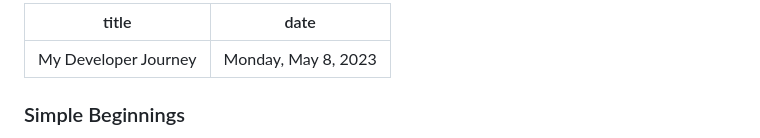
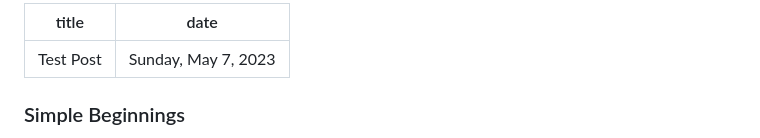
Before and after one commit to rileygrotenhuis/rileygrotenhuis.com, a Markdown page: posts/test-post.md, the part around the change. Rendered like a GitHub page.

Commit message:
fix: update new post metadata

```diff
--- a/posts/test-post.md
+++ b/posts/test-post.md
@@ -1,6 +1,6 @@
 ---
-title: 'My Developer Journey'
-date: 'Monday, May 8, 2023'
+title: 'Test Post'
+date: 'Sunday, May 7, 2023'
 ---
 
 ### Simple Beginnings
```
